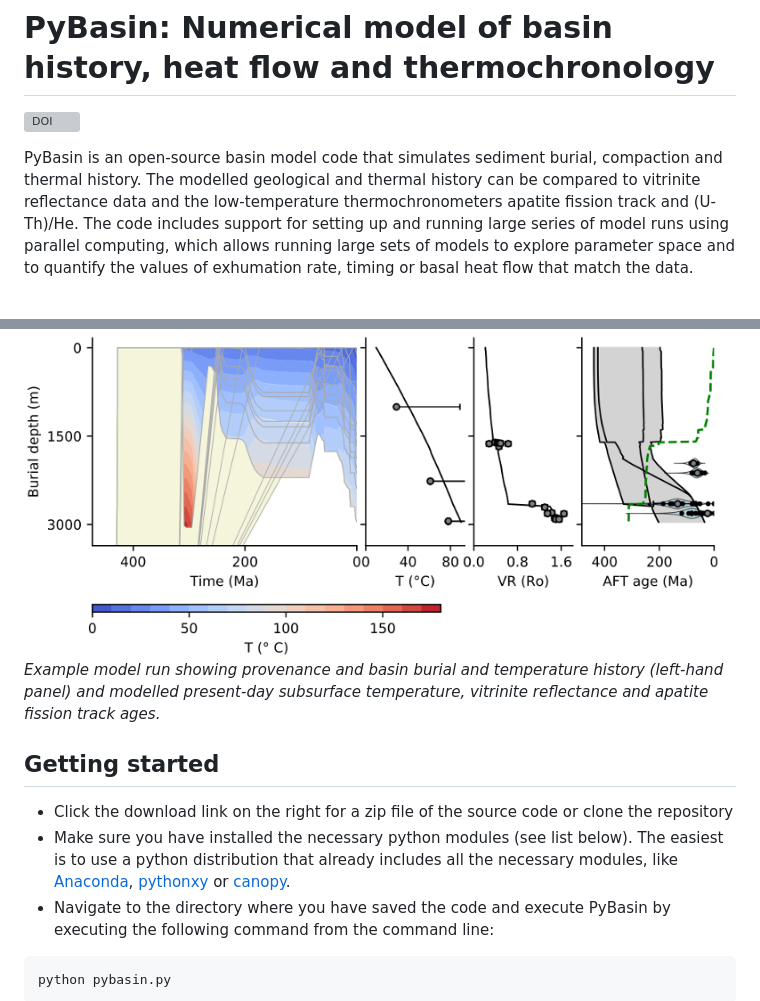
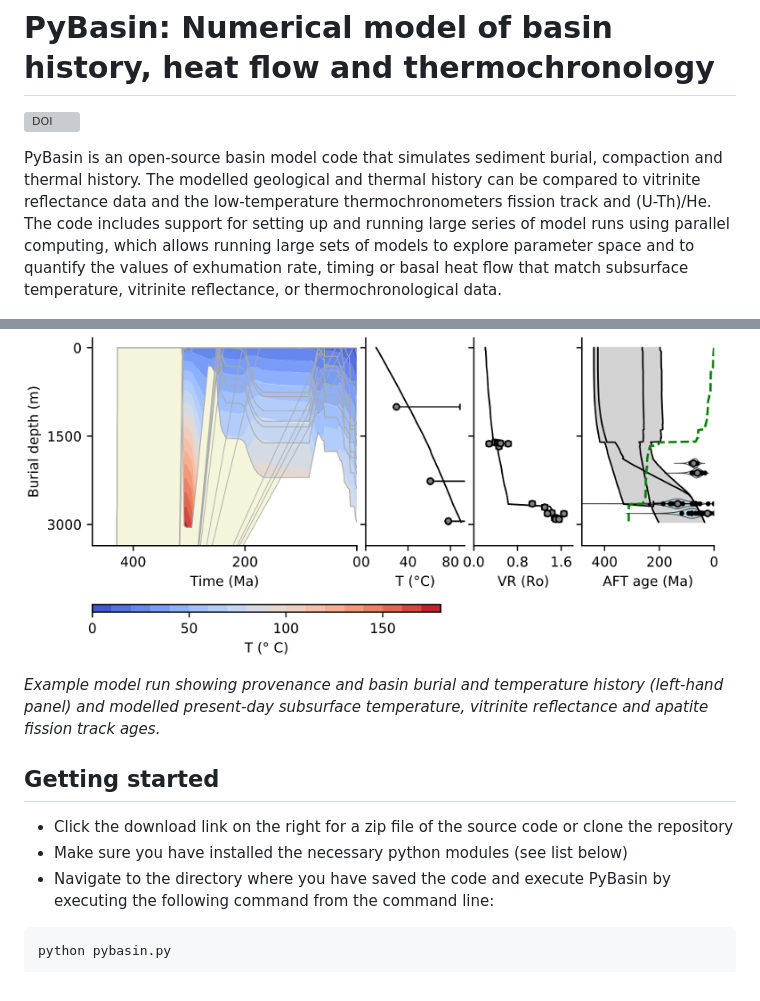
Before and after one commit to ElcoLuijendijk/pybasin, a Markdown page: readme.md, 2 parts joined by grey strips. Drawn GitHub-style; grey boxes are pictures that could not be loaded.

`````diff
--- a/readme.md
+++ b/readme.md
@@ -2,16 +2,17 @@
 
 [![DOI](https://zenodo.org/badge/185432723.svg)](https://zenodo.org/badge/latestdoi/185432723)
 
-PyBasin is an open-source basin model code that simulates sediment burial, compaction and thermal history. The modelled geological and thermal history can be compared to vitrinite reflectance data and the low-temperature thermochronometers apatite fission track and (U-Th)/He. The code includes support for setting up and running large series of model runs using parallel computing, which allows running large sets of models to explore parameter space and to quantify the values of exhumation rate, timing or basal heat flow that match the data.
+PyBasin is an open-source basin model code that simulates sediment burial, compaction and thermal history. The modelled geological and thermal history can be compared to vitrinite reflectance data and the low-temperature thermochronometers fission track and (U-Th)/He. The code includes support for setting up and running large series of model runs using parallel computing, which allows running large sets of models to explore parameter space and to quantify the values of exhumation rate, timing or basal heat flow that match subsurface temperature, vitrinite reflectance, or thermochronological data.
 
 ![Example model run showing burial and temperature history (left-hand panel) and modelled present-day subsurface temperature, vitrinite reflectance and apatite fission track ages.](manual/fig/model_example_1_simple_smaller.png)
+
 *Example model run showing provenance and basin burial and temperature history (left-hand panel) and modelled present-day subsurface temperature, vitrinite reflectance and apatite fission track ages.*
 
 
 ## Getting started
 
 * Click the download link on the right for a zip file of the source code or clone the repository
-* Make sure you have installed the necessary python modules (see list below). The easiest is to use a python distribution that already includes all the necessary modules, like [Anaconda](https://www.continuum.io/downloads), [pythonxy](https://code.google.com/p/pythonxy/) or [canopy](https://www.enthought.com/products/canopy/).
+* Make sure you have installed the necessary python modules (see list below)
 * Navigate to the directory where you have saved the code and execute PyBasin by executing the following command from the command line:
 
 ````sh
`````
Also changed, not shown: other parts of readme.md (+2 -2 lines).
